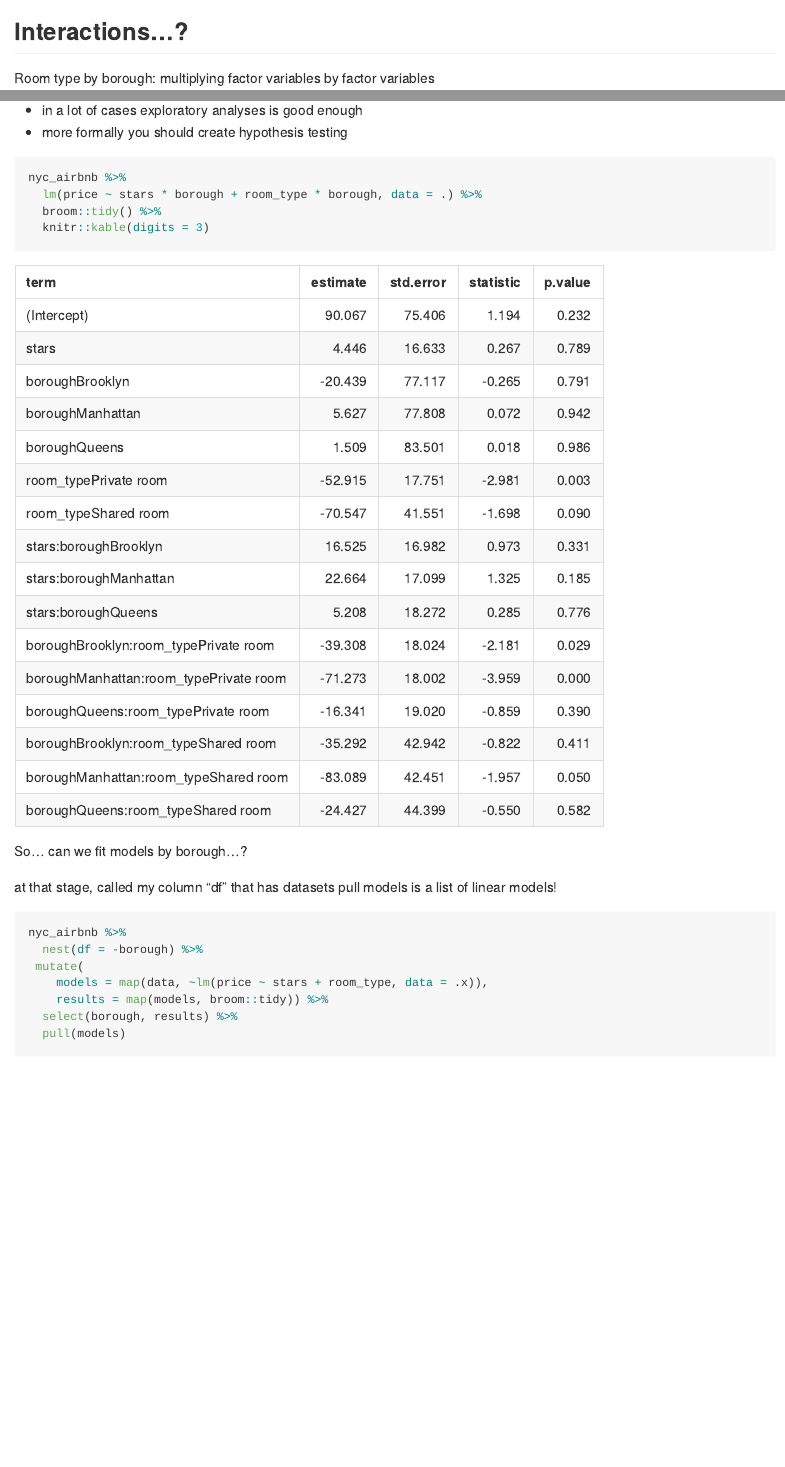
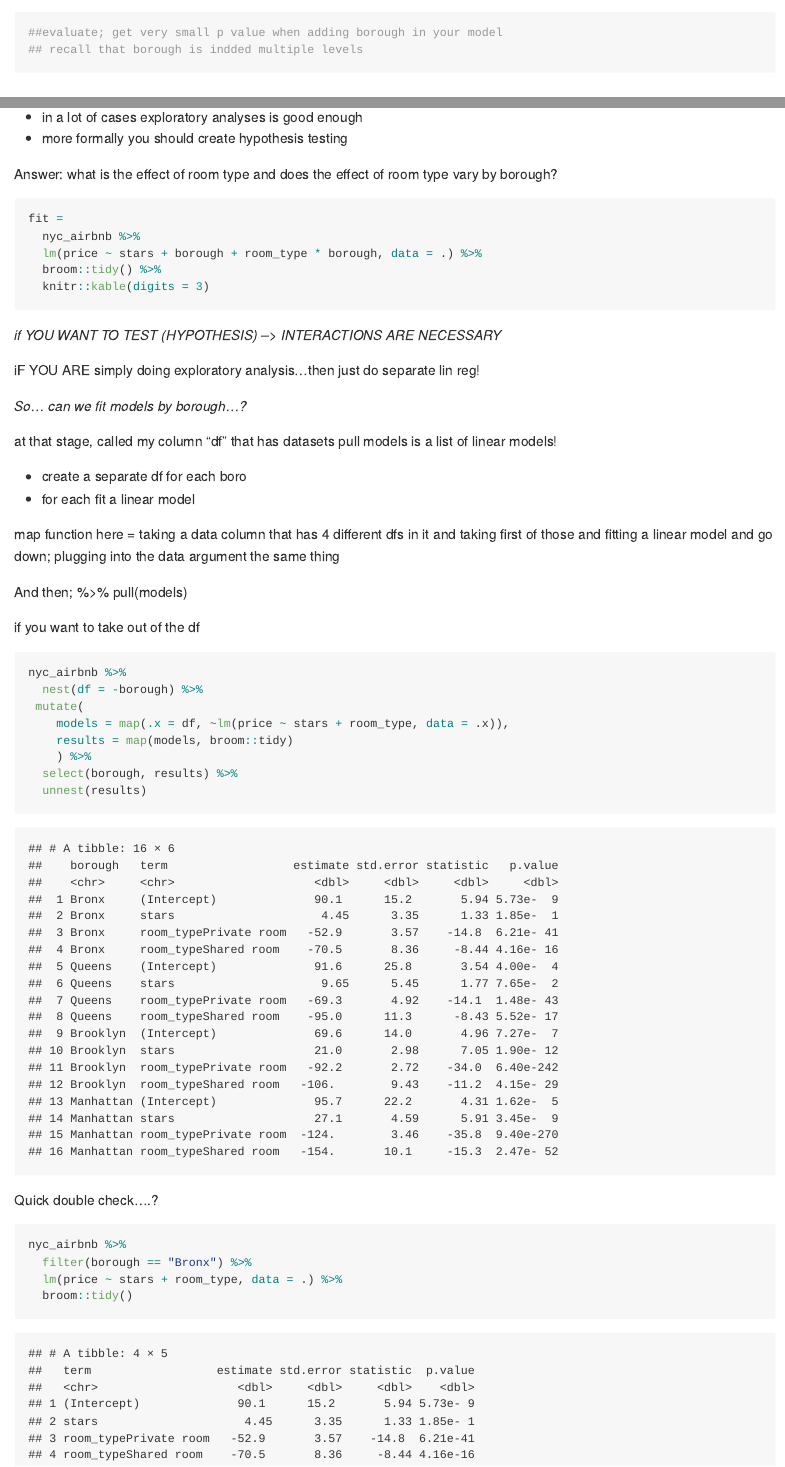
Before and after one commit to mizhquiri/linear_models, an R Markdown document (linear_models.Rmd): the page in a window 1100 px wide, from 6100 px down before the commit and from 6150 px down after it, and a second part further down, joined at a grey line. The pictures show the output file linear_models.md that the author committed with the source, drawn offline in the style of GitHub.

Commit message:
updated linear model lecture

````diff
--- a/linear_models.Rmd
+++ b/linear_models.Rmd
@@ -184,33 +190,65 @@ anova(fit_null, fit_alt) %>%
+##evaluate; get very small p value when adding borough in your model
+## recall that borough is indded multiple levels
 ```
 
 ## Interactions...?
 
-Room type by borough: multiplying factor variables by factor variables
+_Room type by borough_ : multiplying factor variables by factor variables
 
 - in a lot of cases exploratory analyses is good enough
 - more formally you should create hypothesis testing
 
+Answer: what is the effect of room type and does the effect of room type vary by borough?
+
 ```{r}
-nyc_airbnb %>%
-  lm(price ~ stars * borough + room_type * borough, data = .) %>%
+fit =
+  nyc_airbnb %>%
+  lm(price ~ stars + borough + room_type * borough, data = .) %>%
   broom::tidy() %>%
   knitr::kable(digits = 3)
 ```
 
 
-So... can we fit models by borough...?
+
+_if YOU WANT TO TEST (HYPOTHESIS) --> INTERACTIONS ARE NECESSARY_
+
+iF YOU ARE simply doing exploratory analysis...then just do separate lin reg!
+
+
+
+_So... can we fit models by borough...?_
 
 at that stage, called my column "df" that has datasets
 pull models is a list of linear models!
 
+- create a separate df for each boro
+- for each fit a linear model
+
+map function here = taking a data column that has 4 different dfs in it and taking first of those and fitting a linear model and go down; plugging into the data argument the same thing
 
 
-```{r, eval = FALSE}
+And then; %>%
+  pull(models)
+
+  if you want to take out of the df
+
+
+```{r}
 nyc_airbnb %>%
   nest(df = -borough) %>%
  mutate(
-    models = map(data, ~lm(price ~ stars + room_type, data = .x)),
-    results = map(models, broom::tidy)) %>%
+    models = map(.x = df, ~lm(price ~ stars + room_type, data = .x)),
+    results = map(models, broom::tidy)
+    ) %>%
   select(borough, results) %>%
-  pull(models)
+  unnest(results)
 ```
+Quick double check....?
+
+
+```{r}
+nyc_airbnb %>%
+  filter(borough == "Bronx") %>%
+  lm(price ~ stars + room_type, data = .) %>%
+  broom::tidy()
+```
````
Also changed, not shown: linear_models.md, linear_models.Rmd (14 more changed lines).
